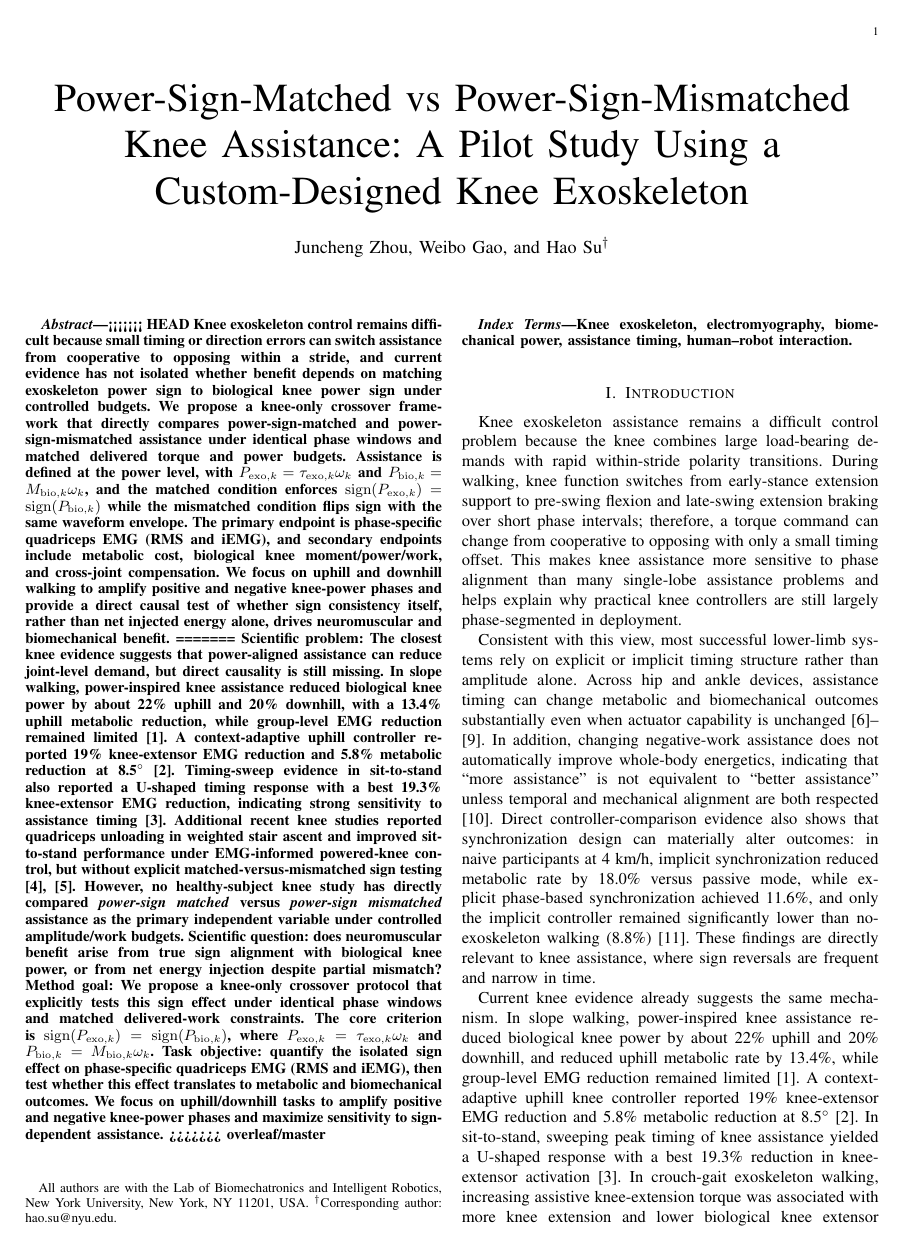
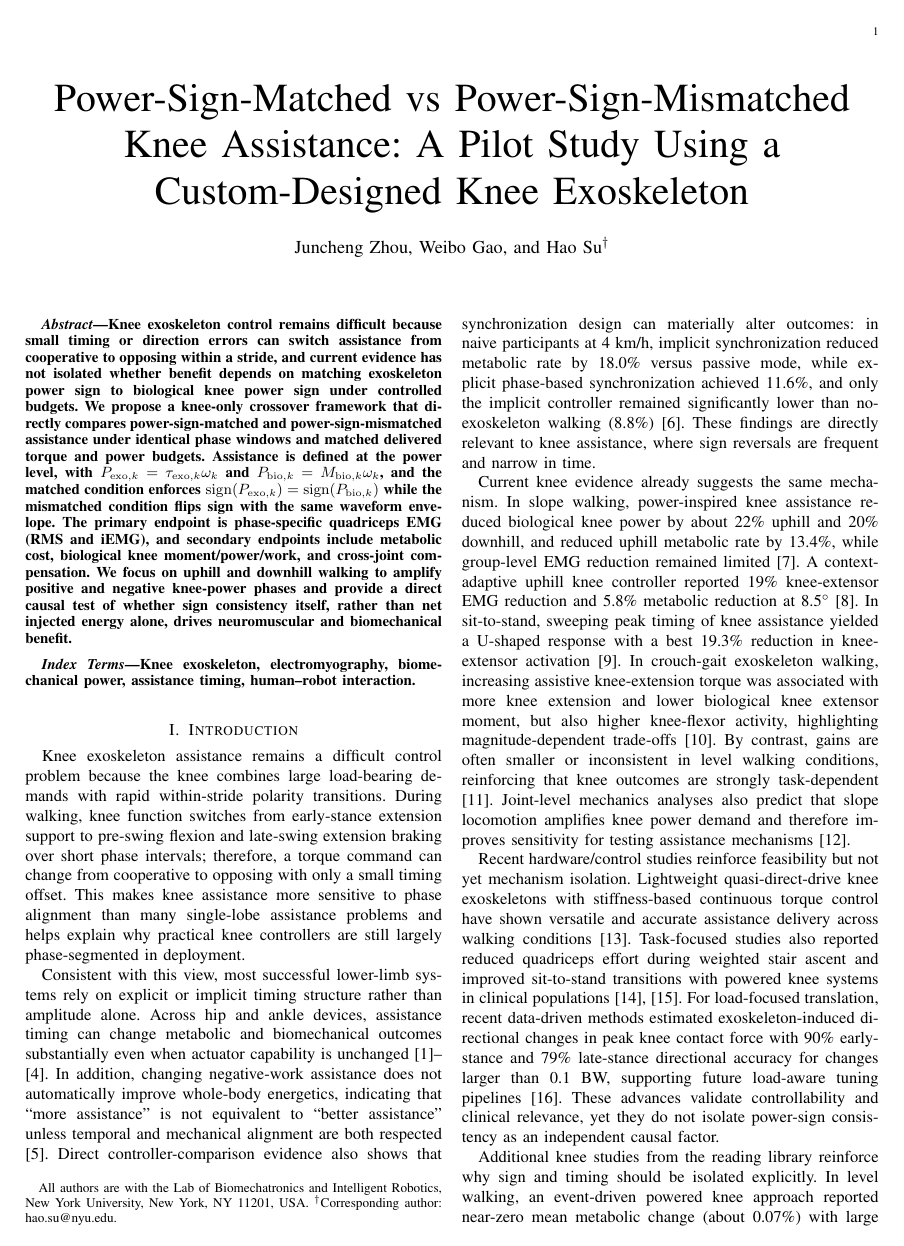
Before and after one commit to aboutberlin/Power-Sign-Matched-vs-Power-Sign-Mismatched-, a LaTeX paper (main.tex): page 1 of 4. Compiled offline with pdfLaTeX.

Commit message:
update 2026-04-27 15:25:00

```diff
--- a/main.tex
+++ b/main.tex
@@ -20,17 +20,7 @@
 \maketitle
 
 \begin{abstract}
-<<<<<<< HEAD
 Knee exoskeleton control remains difficult because small timing or direction errors can switch assistance from cooperative to opposing within a stride, and current evidence has not isolated whether benefit depends on matching exoskeleton power sign to biological knee power sign under controlled budgets. We propose a knee-only crossover framework that directly compares power-sign-matched and power-sign-mismatched assistance under identical phase windows and matched delivered torque and power budgets. Assistance is defined at the power level, with $P_{\mathrm{exo},k}=\tau_{\mathrm{exo},k}\omega_k$ and $P_{\mathrm{bio},k}=M_{\mathrm{bio},k}\omega_k$, and the matched condition enforces $\operatorname{sign}(P_{\mathrm{exo},k})=\operatorname{sign}(P_{\mathrm{bio},k})$ while the mismatched condition flips sign with the same waveform envelope. The primary endpoint is phase-specific quadriceps EMG (RMS and iEMG), and secondary endpoints include metabolic cost, biological knee moment/power/work, and cross-joint compensation. We focus on uphill and downhill walking to amplify positive and negative knee-power phases and provide a direct causal test of whether sign consistency itself, rather than net injected energy alone, drives neuromuscular and biomechanical benefit.
-=======
-\textbf{Scientific problem:} The closest knee evidence suggests that power-aligned assistance can reduce joint-level demand, but direct causality is still missing. In slope walking, power-inspired knee assistance reduced biological knee power by about 22\% uphill and 20\% downhill, with a 13.4\% uphill metabolic reduction, while group-level EMG reduction remained limited \cite{park2020hingefree}. A context-adaptive uphill controller reported 19\% knee-extensor EMG reduction and 5.8\% metabolic reduction at 8.5$^\circ$ \cite{lee2023context}. Timing-sweep evidence in sit-to-stand also reported a U-shaped timing response with a best 19.3\% knee-extensor EMG reduction, indicating strong sensitivity to assistance timing \cite{choi2021timing}. Additional recent knee studies reported quadriceps unloading in weighted stair ascent and improved sit-to-stand performance under EMG-informed powered-knee control, but without explicit matched-versus-mismatched sign testing \cite{boon2025stairs,gunnell2025sts}. However, no healthy-subject knee study has directly compared \emph{power-sign matched} versus \emph{power-sign mismatched} assistance as the primary independent variable under controlled amplitude/work budgets.
-\textbf{Scientific question:} does neuromuscular benefit arise from true sign alignment with biological knee power, or from net energy injection despite partial mismatch?
-\textbf{Method goal:} We propose a knee-only crossover protocol that explicitly tests this sign effect under identical phase windows and matched delivered-work constraints. The core criterion is
-$\operatorname{sign}(P_{\mathrm{exo},k})=\operatorname{sign}(P_{\mathrm{bio},k})$,
-where $P_{\mathrm{exo},k}=\tau_{\mathrm{exo},k}\omega_k$ and
-$P_{\mathrm{bio},k}=M_{\mathrm{bio},k}\omega_k$.
-\textbf{Task objective:} quantify the isolated sign effect on phase-specific quadriceps EMG (RMS and iEMG), then test whether this effect translates to metabolic and biomechanical outcomes. We focus on uphill/downhill tasks to amplify positive and negative knee-power phases and maximize sensitivity to sign-dependent assistance.
->>>>>>> overleaf/master
 \end{abstract}
 
 \begin{IEEEkeywords}
```
Also changed, not shown: figure/Figure1EMG.pdf (added), figure/fig_s24_landscape_heterogeneity.pdf (deleted), figure/fig_s24_param_heatmaps.pdf (deleted), figure/fig_s24_update_tradeoff.pdf (deleted), figure/figure1.pdf (deleted), main.tex (13 more changed lines), 1 other file.
